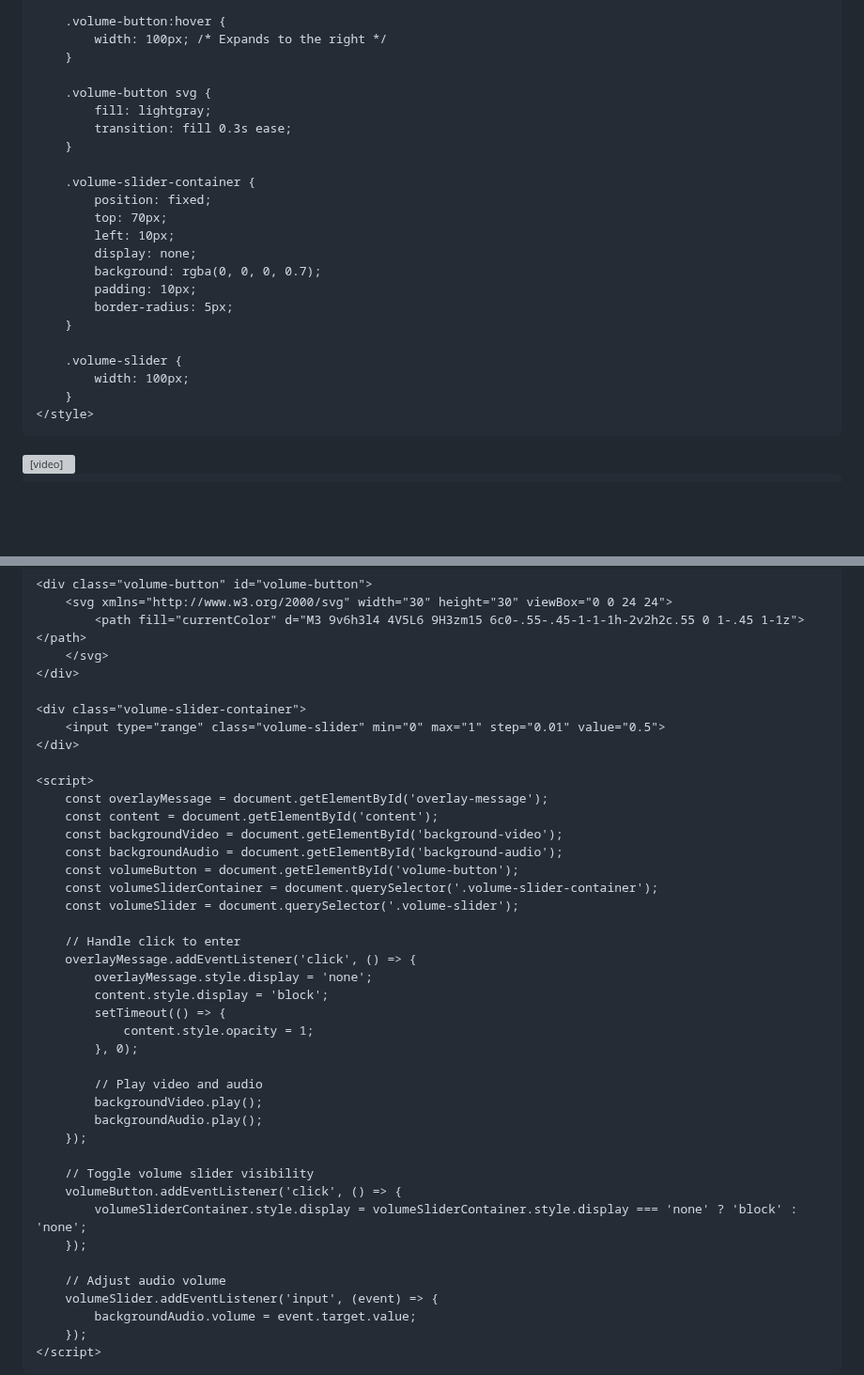
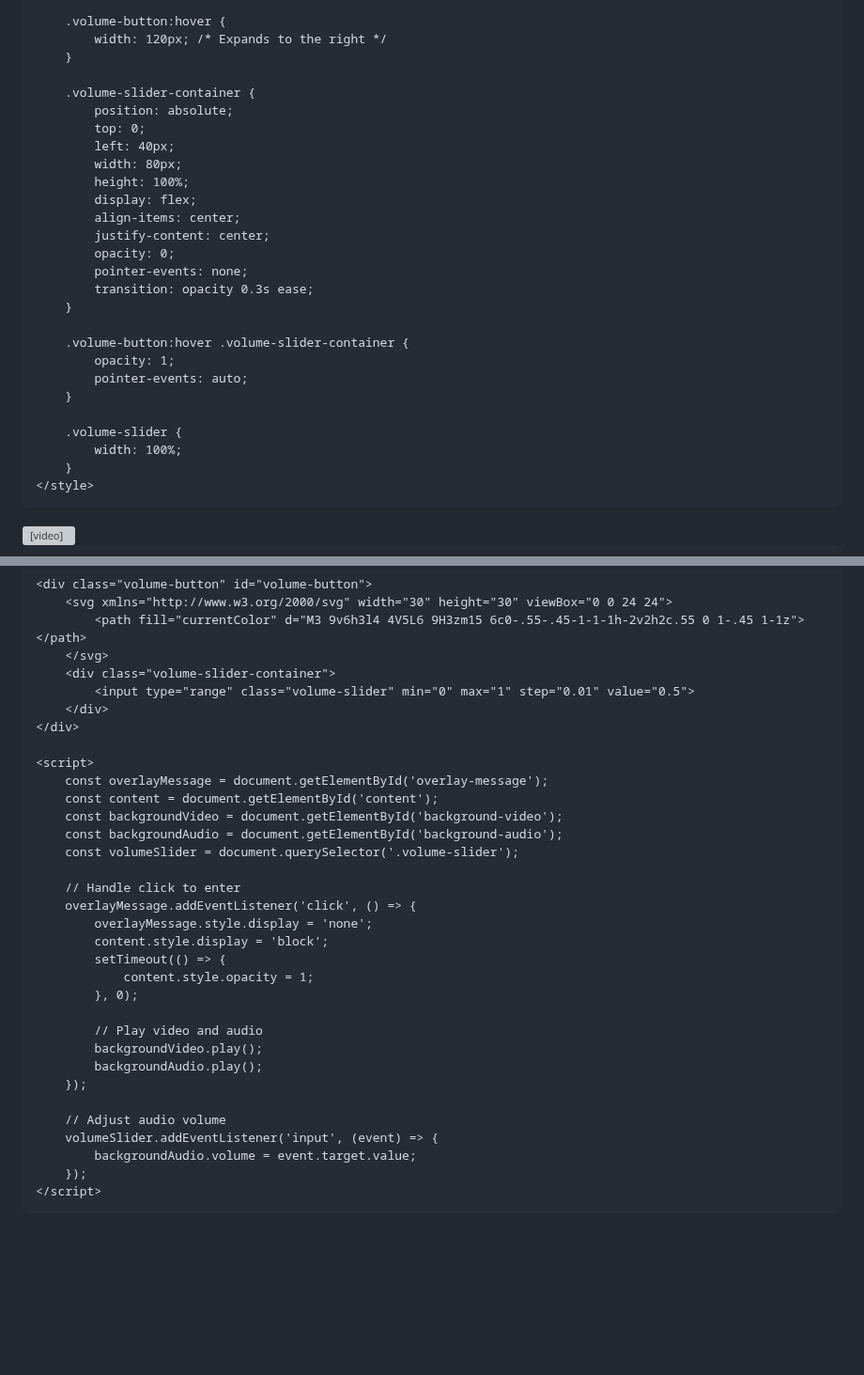
Before and after one commit to 7eol/7eol.github.io, a Markdown page: README.md, 2 parts joined by grey strips. Shown at 94% size. Drawn GitHub-style; blank space fills up the shorter version; grey boxes are pictures that could not be loaded.

```diff
--- a/README.md
+++ b/README.md
@@ -119,26 +119,30 @@
         }
 
         .volume-button:hover {
-            width: 100px; /* Expands to the right */
-        }
-
-        .volume-button svg {
-            fill: lightgray;
-            transition: fill 0.3s ease;
+            width: 120px; /* Expands to the right */
         }
 
         .volume-slider-container {
-            position: fixed;
-            top: 70px;
-            left: 10px;
-            display: none;
-            background: rgba(0, 0, 0, 0.7);
-            padding: 10px;
-            border-radius: 5px;
+            position: absolute;
+            top: 0;
+            left: 40px;
+            width: 80px;
+            height: 100%;
+            display: flex;
+            align-items: center;
+            justify-content: center;
+            opacity: 0;
+            pointer-events: none;
+            transition: opacity 0.3s ease;
+        }
+
+        .volume-button:hover .volume-slider-container {
+            opacity: 1;
+            pointer-events: auto;
         }
 
         .volume-slider {
-            width: 100px;
+            width: 100%;
         }
     </style>
 </head>
@@ -171,10 +184,9 @@
         <svg xmlns="http://www.w3.org/2000/svg" width="30" height="30" viewBox="0 0 24 24">
             <path fill="currentColor" d="M3 9v6h3l4 4V5L6 9H3zm15 6c0-.55-.45-1-1-1h-2v2h2c.55 0 1-.45 1-1z"></path>
         </svg>
-    </div>
-
-    <div class="volume-slider-container">
-        <input type="range" class="volume-slider" min="0" max="1" step="0.01" value="0.5">
+        <div class="volume-slider-container">
+            <input type="range" class="volume-slider" min="0" max="1" step="0.01" value="0.5">
+        </div>
     </div>
 
     <script>
@@ -182,8 +194,6 @@
         const content = document.getElementById('content');
         const backgroundVideo = document.getElementById('background-video');
         const backgroundAudio = document.getElementById('background-audio');
-        const volumeButton = document.getElementById('volume-button');
-        const volumeSliderContainer = document.querySelector('.volume-slider-container');
         const volumeSlider = document.querySelector('.volume-slider');
 
         // Handle click to enter
@@ -199,11 +209,6 @@
             backgroundAudio.play();
         });
 
-        // Toggle volume slider visibility
-        volumeButton.addEventListener('click', () => {
-            volumeSliderContainer.style.display = volumeSliderContainer.style.display === 'none' ? 'block' : 'none';
-        });
-
         // Adjust audio volume
         volumeSlider.addEventListener('input', (event) => {
             backgroundAudio.volume = event.target.value;
```
Also changed, not shown: other parts of README.md (+10 -1 lines).
